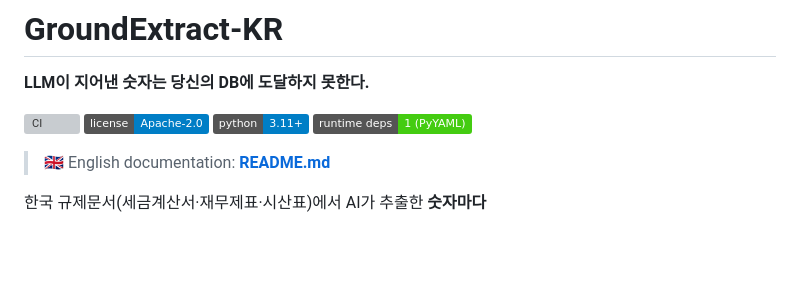
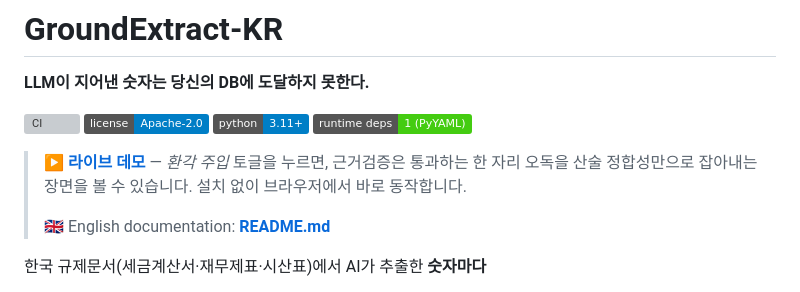
Before and after one commit to sos37591-prog/groundextract-kr, a Markdown page: README.ko.md, the part around the change. GitHub-like rendering; badges without logos; blank space fills up the shorter version; grey boxes are pictures that could not be loaded.

```diff
--- a/README.ko.md
+++ b/README.ko.md
@@ -7,6 +7,10 @@
 [![Python 3.11+](https://img.shields.io/badge/python-3.11%2B-blue.svg)](https://www.python.org/downloads/)
 [![Runtime deps: 1](https://img.shields.io/badge/runtime%20deps-1%20%28PyYAML%29-brightgreen.svg)](pyproject.toml)
 
+> **[▶ 라이브 데모](https://sos37591-prog.github.io/groundextract-kr/?doc=balance_sheet)** —
+> *환각 주입* 토글을 누르면, 근거검증은 통과하는 한 자리 오독을 산술 정합성만으로 잡아내는
+> 장면을 볼 수 있습니다. 설치 없이 브라우저에서 바로 동작합니다.
+>
 > 🇬🇧 English documentation: **[README.md](README.md)**
 
 한국 규제문서(세금계산서·재무제표·시산표)에서 AI가 추출한 **숫자마다**
```
Also changed, not shown: README.md (+4 -0 lines).
